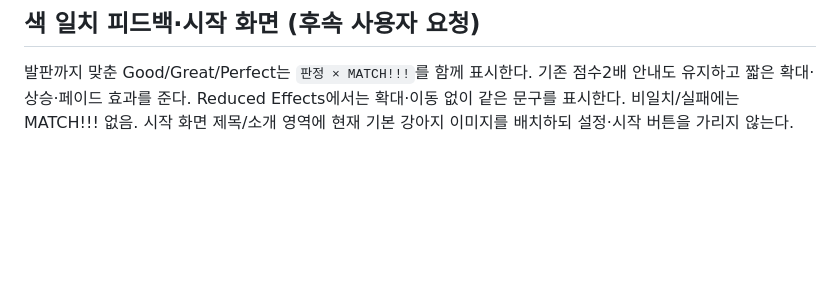
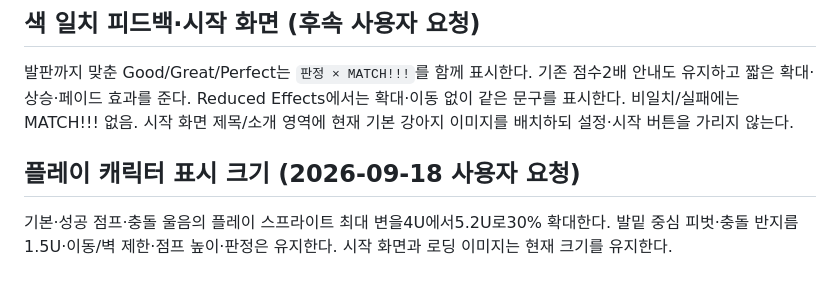
Before and after one commit to milkpotato1000/dodge-match, a Markdown page: docs/planning/tile-match-v3.md, the part around the change. GitHub-like rendering; blank space fills up the shorter version.

Commit message:
Specify thirty percent larger player sprite

```diff
--- a/docs/planning/tile-match-v3.md
+++ b/docs/planning/tile-match-v3.md
@@ -84,3 +84,9 @@ rulesetVersion=4로 변경하여 이전 규칙 기록은 보존하되 현재 순
 기존 점수2배 안내도 유지하고 짧은 확대·상승·페이드 효과를 준다.
 Reduced Effects에서는 확대·이동 없이 같은 문구를 표시한다. 비일치/실패에는 MATCH!!! 없음.
 시작 화면 제목/소개 영역에 현재 기본 강아지 이미지를 배치하되 설정·시작 버튼을 가리지 않는다.
+
+## 플레이 캐릭터 표시 크기 (2026-09-18 사용자 요청)
+
+기본·성공 점프·충돌 울음의 플레이 스프라이트 최대 변을4U에서5.2U로30% 확대한다.
+발밑 중심 피벗·충돌 반지름1.5U·이동/벽 제한·점프 높이·판정은 유지한다.
+시작 화면과 로딩 이미지는 현재 크기를 유지한다.
```
